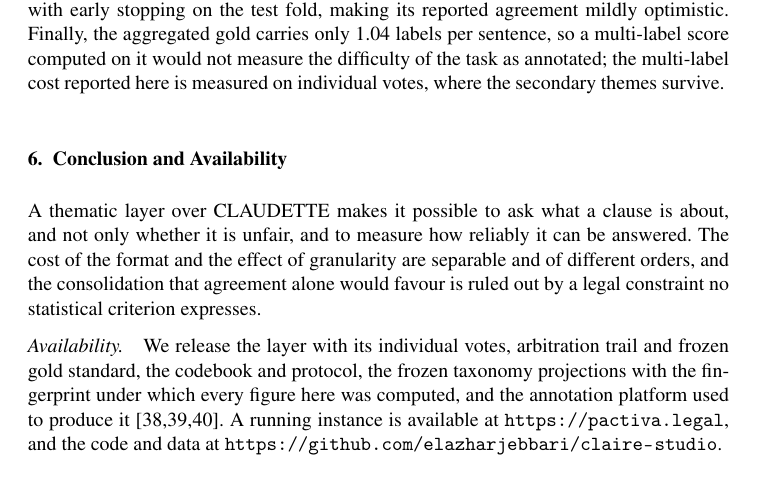
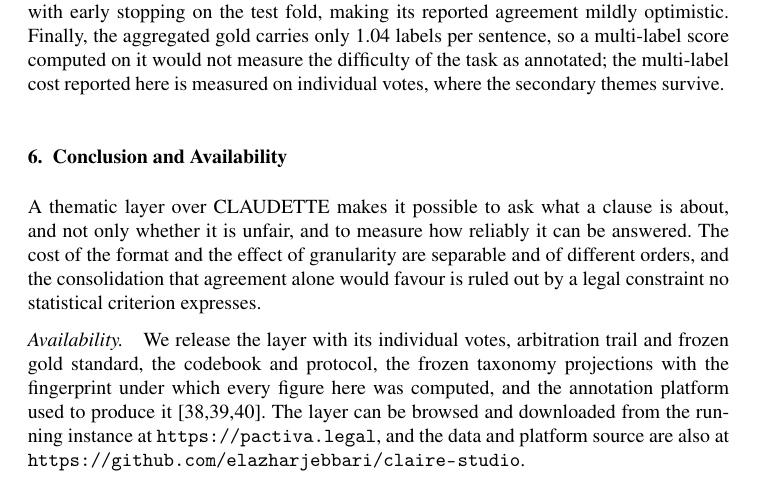
Before and after one commit to elazharjebbari/claire-studio, a LaTeX document (jurix2026-short-paper/main.tex, which reads jurix2026-short-paper/sections/06-conclusion.tex): part of page 5 of 7, cut so that both start at the same text. Compiled offline with pdfLaTeX; a LaTeX package or settings file that is missing is left out.

Commit message:
Publication des données d'annotation + mention dans le papier
data/thematic-layer/ (11 Mo) rend l'affirmation de disponibilité vraie
IMMÉDIATEMENT par la voie du dépôt, pendant que pactiva.legal est adapté :
votes individuels, gold figé, les 4 juges LLM, spécification de taxonomie,
inventaire des labels, plis par document, manifeste de provenance.

Le TEXTE SOURCE des contrats est délibérément exclu : il vient de CLAUDETTE,
qui porte sa propre licence. Les enregistrements sont clés par
(document, index) et se joignent directement au corpus d'origine. Vérifié :
aucun champ `text` dans les fichiers publiés.

Le README documente un écart d'exactitude : l'instantané précède la
finalisation du gold, donc `finalized: false` et `nGoldFinalizedDocuments: 0`.
Les décisions sont identiques à celles figées (empreinte inchangée
02d201d544119182e304d03a3df39a73) ; l'instantané est conservé tel quel pour que
son empreinte de dataset corresponde à celle de tous les chiffres publiés.

Papier : « The layer can be browsed and downloaded from the running instance at
pactiva.legal, and the data and platform source are also at <github> ».
Corps toujours à 5 pages, 0 erreur, 0 citation non résolue, 0 overfull.

⚠ Le téléchargement depuis pactiva.legal n'existe pas encore : l'API d'export
répond 401. À mettre en place avant la relecture (8 octobre) — la voie GitHub,
elle, est vraie dès maintenant.

Co-Authored-By: Claude Opus 5 (1M context) <noreply@anthropic.com>

```diff
--- a/jurix2026-short-paper/sections/06-conclusion.tex
+++ b/jurix2026-short-paper/sections/06-conclusion.tex
@@ -14,6 +14,6 @@ We release the layer with its individual votes, arbitration trail and frozen gol
 standard, the codebook and protocol, the frozen taxonomy projections with the
 fingerprint under which every figure here was computed, and the annotation
 platform used to produce it
-\cite{stenetorp2012brat,klie2018inception,pei2022potato}. A running instance is available at
-\url{https://pactiva.legal}, and the code and data at
-\url{https://github.com/elazharjebbari/claire-studio}.
+\cite{stenetorp2012brat,klie2018inception,pei2022potato}. The layer can be browsed and downloaded from the
+running instance at \url{https://pactiva.legal}, and the data and platform source are
+also at \url{https://github.com/elazharjebbari/claire-studio}.
```
Also changed, not shown: data/thematic-layer/README.md (added), jurix2026-short-paper/JURIX2026-short-ElAzharJebbari-et-al.pdf, jurix2026-short-paper/main.pdf (added), 7 other files.
